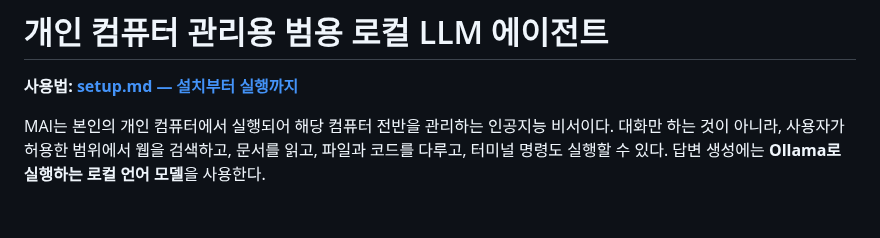
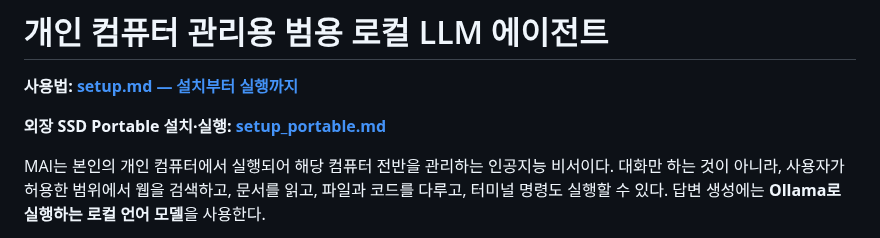
Before and after one commit to FoggyCaligo/MAI_MyAI_sllm, a Markdown page: README.md, the part around the change. Rendered like a GitHub page; blank space fills up the shorter version.

Commit message:
docs: link portable setup guide from README

```diff
--- a/README.md
+++ b/README.md
@@ -1,6 +1,8 @@
 # 개인 컴퓨터 관리용 범용 로컬 LLM 에이전트
 
 **사용법: [setup.md — 설치부터 실행까지](setup.md)**
+
+**외장 SSD Portable 설치·실행: [setup_portable.md](setup_portable.md)**
 
 MAI는 본인의 개인 컴퓨터에서 실행되어 해당 컴퓨터 전반을 관리하는 인공지능 비서이다. 대화만 하는 것이 아니라, 사용자가 허용한 범위에서 웹을 검색하고, 문서를 읽고, 파일과 코드를 다루고, 터미널 명령도 실행할 수 있다. 답변 생성에는 **Ollama로 실행하는 로컬 언어 모델**을 사용한다.
 
```
